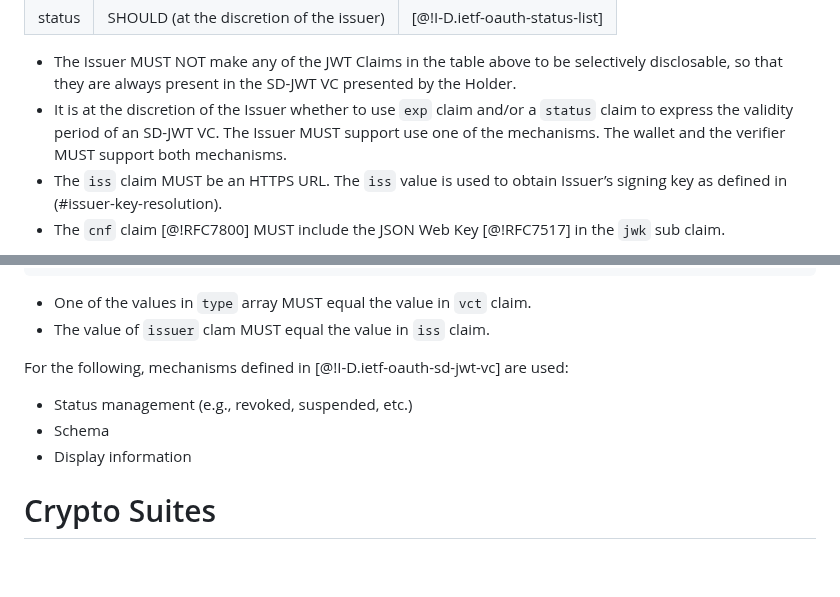
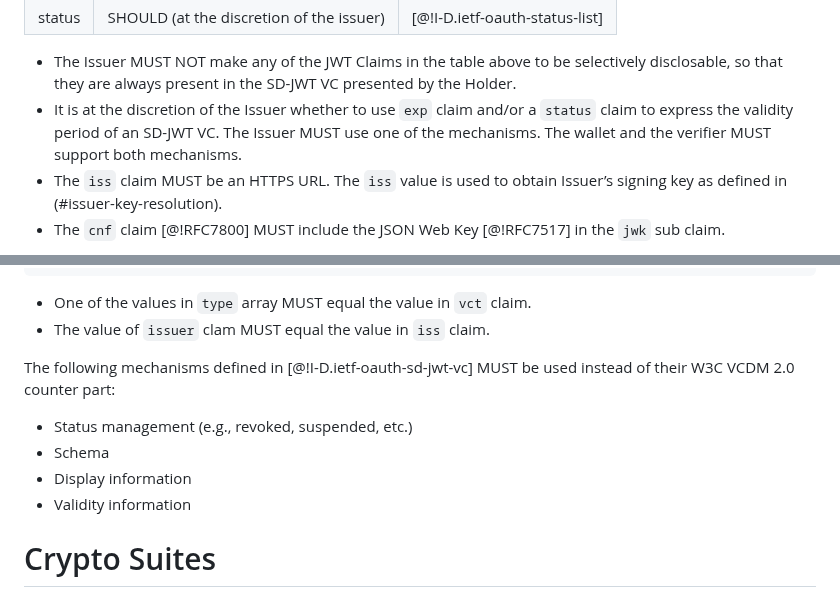
Before and after one commit to openid/oid4vc-haip-sd-jwt-vc, a Markdown page: openid4vc-high-assurance-interoperability-profile-sd-jwt-vc-1_0.md, 2 parts joined by grey strips. GitHub-like rendering; blank space fills up the shorter version.

Commit message:
Apply suggestions from code review
Co-authored-by: Timo Glastra <timo@animo.id>
Co-authored-by: Oliver Terbu <o.terbu@gmail.com>

```diff
--- a/openid4vc-high-assurance-interoperability-profile-sd-jwt-vc-1_0.md
+++ b/openid4vc-high-assurance-interoperability-profile-sd-jwt-vc-1_0.md
@@ -236,7 +236,7 @@ This profile defines the following additional requirements for SD-JWT VCs as def
 |status|SHOULD (at the discretion of the issuer)| [@!I-D.ietf-oauth-status-list]|
 
 * The Issuer MUST NOT make any of the JWT Claims in the table above to be selectively disclosable, so that they are always present in the SD-JWT VC presented by the Holder.
-* It is at the discretion of the Issuer whether to use `exp` claim and/or a `status` claim to express the validity period of an SD-JWT VC. The Issuer MUST support use one of the mechanisms. The wallet and the verifier MUST support both mechanisms.
+* It is at the discretion of the Issuer whether to use `exp` claim and/or a `status` claim to express the validity period of an SD-JWT VC. The Issuer MUST use one of the mechanisms. The wallet and the verifier MUST support both mechanisms.
 * The `iss` claim MUST be an HTTPS URL. The `iss` value is used to obtain Issuer’s signing key as defined in (#issuer-key-resolution).
 * The `cnf` claim [@!RFC7800] MUST include the JSON Web Key [@!RFC7517] in the `jwk` sub claim.
 
@@ -329,11 +329,12 @@ The following is a non-normative example of how an unsecured payload of an SD-JW
 * One of the values in `type` array MUST equal the value in `vct` claim.
 * The value of `issuer` clam MUST equal the value in `iss` claim.
 
-For the following, mechanisms defined in [@!I-D.ietf-oauth-sd-jwt-vc] are used:
+The following mechanisms defined in [@!I-D.ietf-oauth-sd-jwt-vc] MUST be used instead of their W3C VCDM 2.0 counter part:
 
 * Status management (e.g., revoked, suspended, etc.)
 * Schema
 * Display information
+* Validity information
 
 # Crypto Suites
 
```
Also changed, not shown: other parts of openid4vc-high-assurance-interoperability-profile-sd-jwt-vc-1_0.md (+2 -2 lines).
